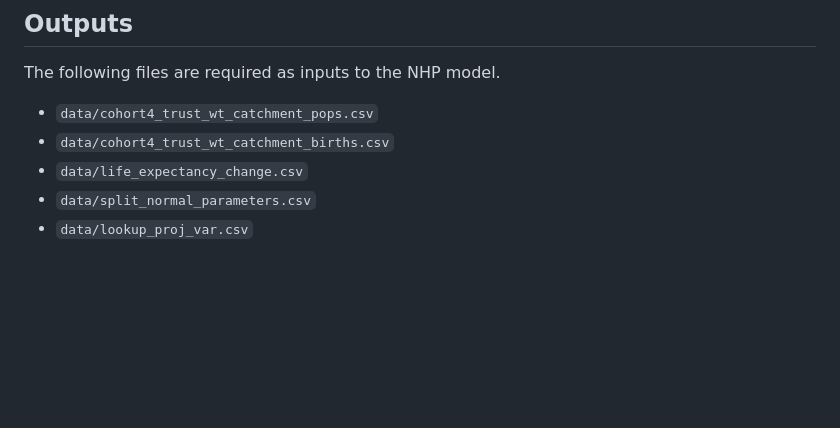
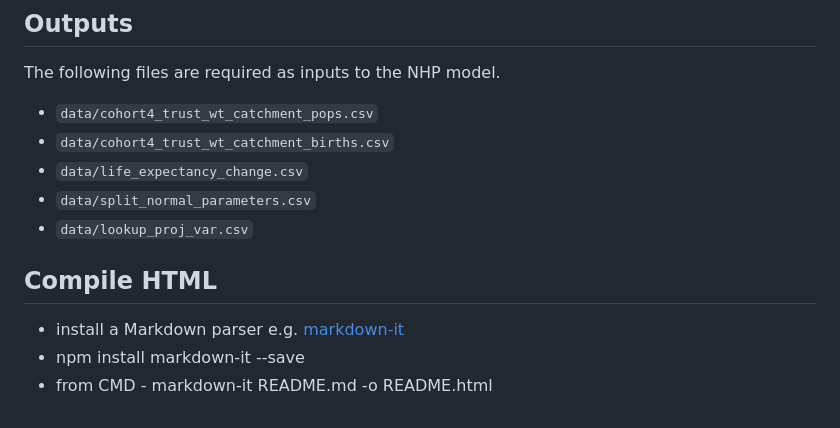
Before and after one commit to The-Strategy-Unit/nhp_demogr_module_inputs, a Markdown page: README.md, the part around the change. Drawn GitHub-style; blank space fills up the shorter version.

Commit message:
Add instructions to compile HTML from Markdown

```diff
--- a/README.md
+++ b/README.md
@@ -85,3 +85,8 @@ The following files are required as inputs to the NHP model.
 * `data/life_expectancy_change.csv`
 * `data/split_normal_parameters.csv`
 * `data/lookup_proj_var.csv`
+
+## Compile HTML
+* install a Markdown parser e.g. [markdown-it](https://www.npmjs.com/package/markdown-it)
+* npm install markdown-it --save
+* from CMD - markdown-it README.md -o README.html
```
